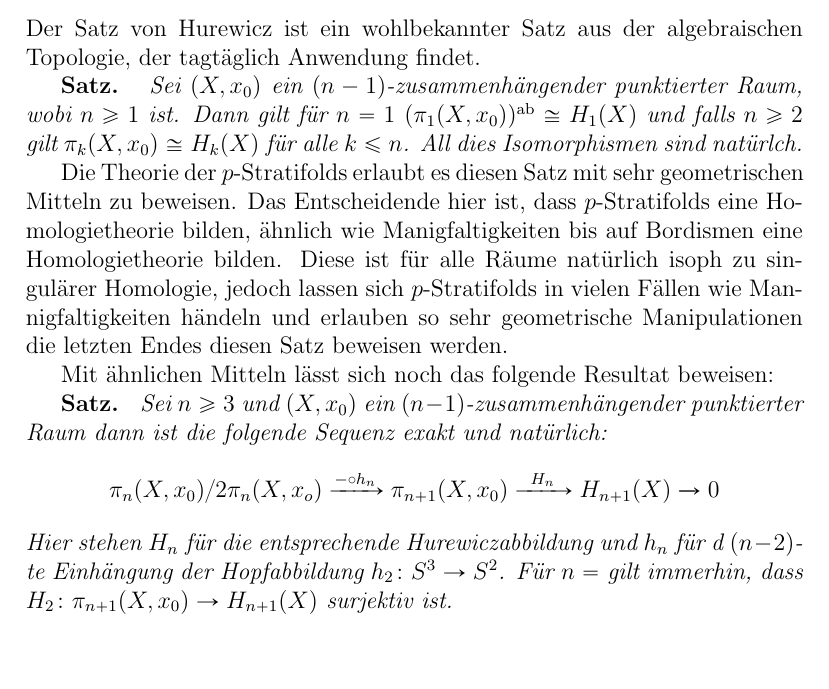
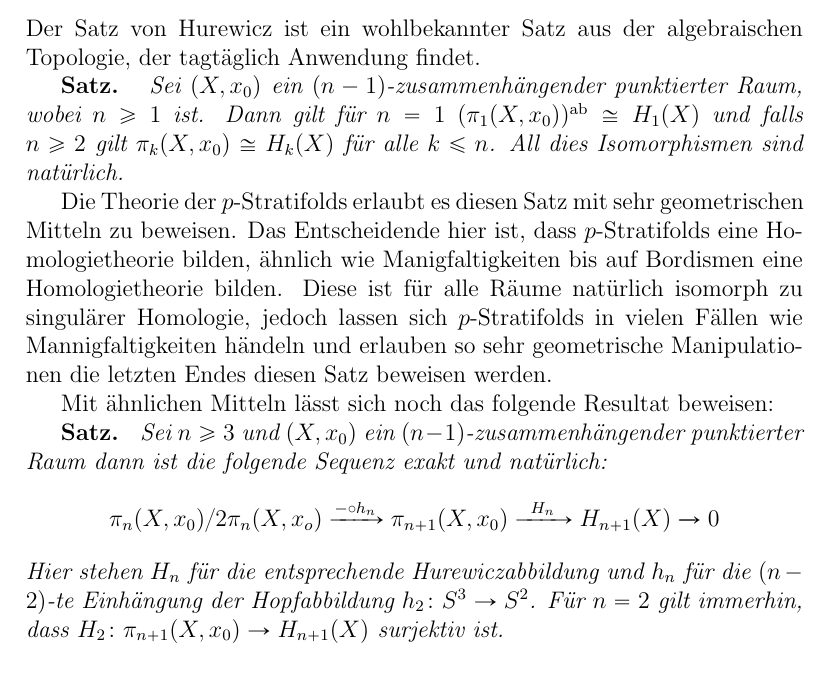
Before and after one commit to aufenthaltsraum/thesis-day, a LaTeX document (index.tex, which reads content.tex): part of page 2 of 3, cut so that both start at the same text, the shorter picture padded with empty space. Compiled offline with pdfLaTeX.

Commit message:
Fix typos @ Thorben's abstract

```diff
--- a/content.tex
+++ b/content.tex
@@ -13,16 +13,16 @@ Der Satz von Hurewicz ist ein wohlbekannter Satz aus der algebraischen
 Topologie, der tagtäglich Anwendung findet.
 
 \begin{satz}
-Sei $(X,x_0)$ ein $(n-1)$-zusammenhängender punktierter Raum, wobi $n\geq 1$
+Sei $(X,x_0)$ ein $(n-1)$-zusammenhängender punktierter Raum, wobei $n\geq 1$
 ist. Dann gilt für $n=1$ $(\pi_1(X,x_0))^{\mathrm{ab}} \cong H_1(X)$ und falls
 $n \geq 2$ gilt $\pi_k(X,x_0) \cong H_k(X)$ für alle $k\leq n$. All dies
-Isomorphismen sind natürlch.
+Isomorphismen sind natürlich.
 \end{satz}
 
 Die Theorie der $p$-Stratifolds erlaubt es diesen Satz mit sehr geometrischen
 Mitteln zu beweisen. Das Entscheidende hier ist, dass $p$-Stratifolds eine
 Homologietheorie bilden, ähnlich wie Manigfaltigkeiten bis auf Bordismen eine
-Homologietheorie bilden. Diese ist für alle Räume natürlich isoph zu
+Homologietheorie bilden. Diese ist für alle Räume natürlich isomorph zu
 singulärer Homologie, jedoch lassen sich $p$-Stratifolds in vielen Fällen wie
 Mannigfaltigkeiten händeln und erlauben so sehr geometrische Manipulationen
 die letzten Endes diesen Satz beweisen werden.
@@ -35,9 +35,9 @@ dann ist die folgende Sequenz exakt und natürlich:
 \pi_n(X,x_0)/2\pi_n(X,x_o) \xrightarrow{- \circ h_n} \pi_{n+1}(X,x_0)
 \xrightarrow{\hspace{1ex} H_n \hspace{1ex}} H_{n+1}(X) \xrightarrow{} 0
 \]
-Hier stehen $H_n$ für die entsprechende Hurewiczabbildung und $h_n$ für d
-$(n-2)$-te Einhängung der Hopfabbildung $h_2 \colon S^3 \to S^2$. Für $n=
-$ gilt immerhin, dass $H_2 \colon \pi_{n+1}(X,x_0) \to H_{n+1}(X)$ surjektiv ist.
+Hier stehen $H_n$ für die entsprechende Hurewiczabbildung und $h_n$ für die
+$(n-2)$-te Einhängung der Hopfabbildung $h_2 \colon S^3 \to S^2$. Für $n = 2$
+gilt immerhin, dass $H_2 \colon \pi_{n+1}(X,x_0) \to H_{n+1}(X)$ surjektiv ist.
 \end{satz}
 
 \section{Loop Objects in Pointed Derivators (Aras Ergus)}
```
